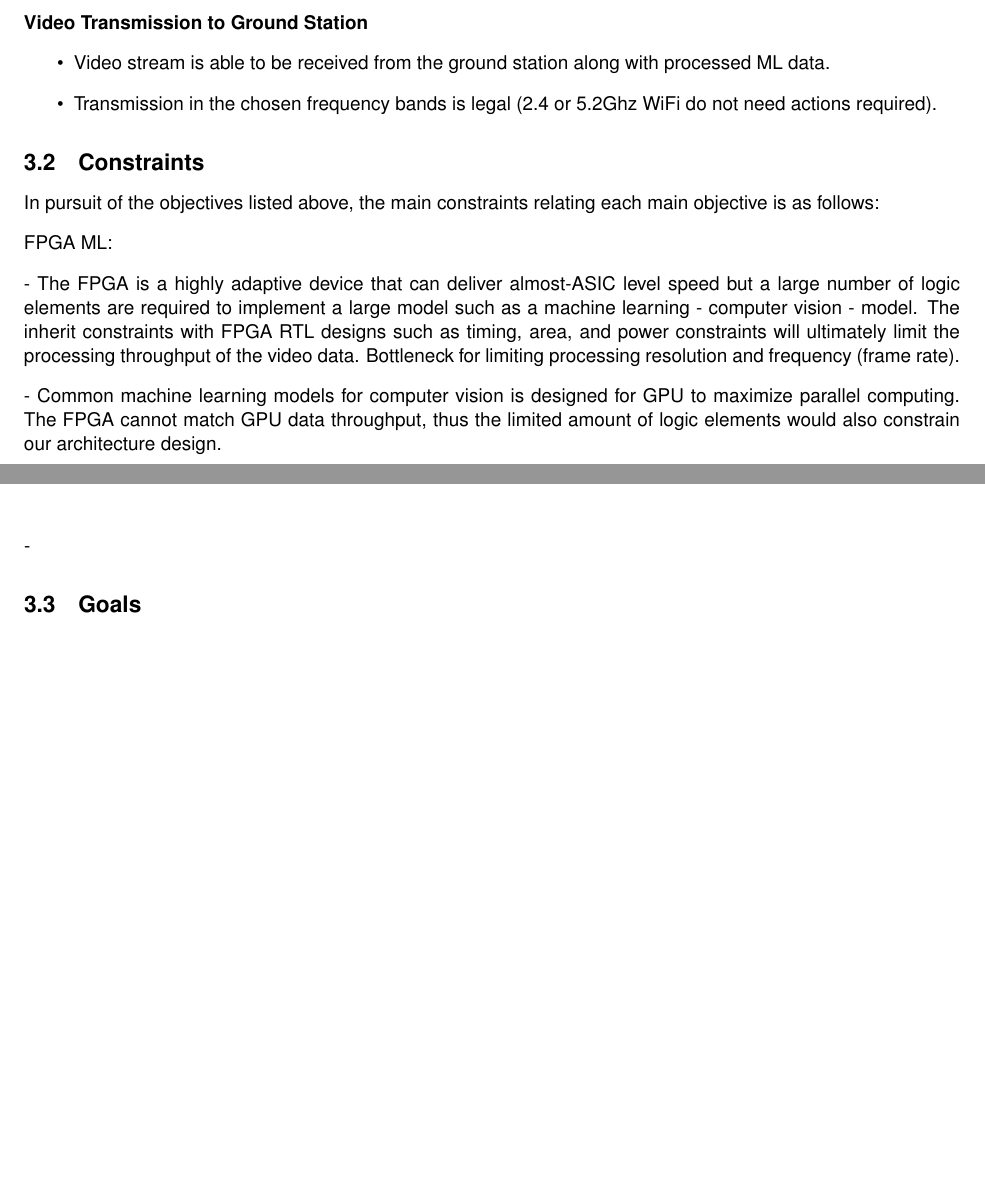
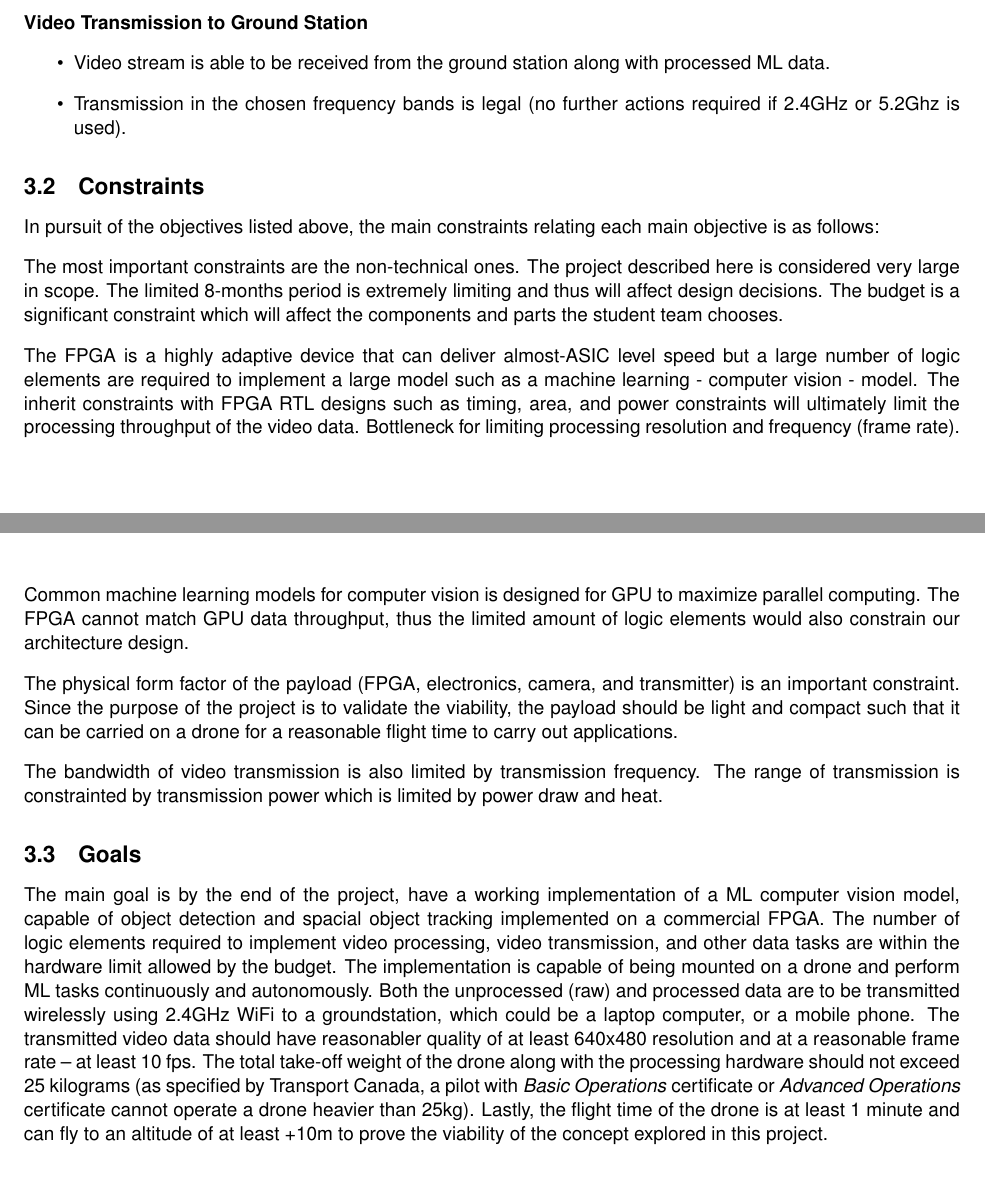
Before and after one commit to Capstone-Skynet/Capstone-Skynet.github.io, a LaTeX document (docs/proposal/proposal.tex, which reads docs/proposal/2_1_ocg_objectives.tex, docs/proposal/2_2_ocg_constraints.tex, docs/proposal/2_3_ocg_goals.tex): two parts of pages 7 and 8 of 11, joined at a grey line, cut so that both start at the same text, the shorter picture padded with empty space. Compiled offline with pdfLaTeX.

Commit message:
Completed OCGs

```diff
--- a/docs/proposal/2_1_ocg_objectives.tex
+++ b/docs/proposal/2_1_ocg_objectives.tex
@@ -21,6 +21,6 @@ The main objectives have been separated into three categories.
 \begin{itemize}
   \item Video stream is able to be received from the ground station along
         with processed ML data.
-  \item Transmission in the chosen frequency bands is legal (2.4 or 5.2Ghz WiFi
-        do not need actions required).
+  \item Transmission in the chosen frequency bands is legal (no further actions
+        required if 2.4GHz or 5.2Ghz is used).
 \end{itemize}
--- a/docs/proposal/2_2_ocg_constraints.tex
+++ b/docs/proposal/2_2_ocg_constraints.tex
@@ -1,18 +1,29 @@
 In pursuit of the objectives listed above, the main constraints relating
 each main objective is as follows:
 
-FPGA ML:
+The most important constraints are the non-technical ones. The project described
+here is considered very large in scope. The limited 8-months period is extremely
+limiting and thus will affect design decisions. The budget is a significant
+constraint which will affect the components and parts the student team chooses.
 
-- The FPGA is a highly adaptive device that can deliver almost-ASIC level speed
+The FPGA is a highly adaptive device that can deliver almost-ASIC level speed
 but a large number of logic elements are required to implement a large model
 such as a machine learning - computer vision - model. The inherit constraints
 with FPGA RTL designs such as timing, area, and power constraints will ultimately
 limit the processing throughput of the video data. Bottleneck for limiting
 processing resolution and frequency (frame rate).
 
-- Common machine learning models for computer vision is designed for GPU to
+Common machine learning models for computer vision is designed for GPU to
 maximize parallel computing. The FPGA cannot match GPU data throughput, thus
 the limited amount of logic elements would also constrain our architecture
 design.
 
--
+The physical form factor of the payload (FPGA, electronics, camera, and
+transmitter) is an important constraint. Since the purpose of the project
+is to validate the viability, the payload should be light and compact such
+that it can be carried on a drone for a reasonable flight time to carry
+out applications.
+
+The bandwidth of video transmission is also limited by transmission frequency.
+The range of transmission is constrainted by transmission power which is
+limited by power draw and heat.
--- a/docs/proposal/2_3_ocg_goals.tex
+++ b/docs/proposal/2_3_ocg_goals.tex
@@ -0,0 +1,17 @@
+The main goal is by the end of the project, have a working implementation
+of a ML computer vision model, capable of object detection and spacial
+object tracking implemented on a commercial FPGA. The number of logic elements
+required to implement video processing, video transmission, and other
+data tasks are within the hardware limit allowed by the budget.
+The implementation is capable of being mounted on a drone and perform ML
+tasks continuously and autonomously. Both the unprocessed (raw) and processed
+data are to be transmitted wirelessly using 2.4GHz WiFi to a groundstation,
+which could be a laptop computer, or a mobile phone. The transmitted video
+data should have reasonabler quality of at least 640x480 resolution and at
+a reasonable frame rate -- at least 10 fps. The total take-off weight of the
+drone along with the processing hardware should not exceed 25 kilograms
+(as specified by Transport Canada, a pilot with \textit{Basic Operations}
+certificate or \textit{Advanced Operations} certificate cannot operate a
+drone heavier than 25kg). Lastly, the flight time of the drone is at least
+1 minute and can fly to an altitude of at least +10m to prove the viability
+of the concept explored in this project.
```
Also changed, not shown: docs/proposal/proposal.pdf.
